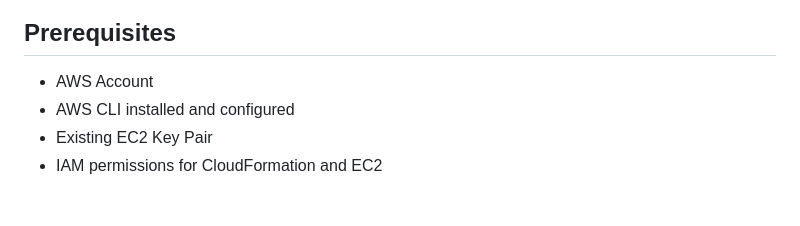
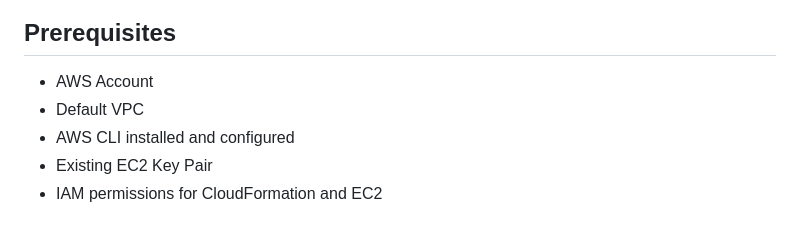
Before and after one commit to estanqueiroa/awscode, a Markdown page: cloudformation/ec2-lifetimer/README.md, the part around the change. Rendered like a GitHub page.

```diff
--- a/cloudformation/ec2-lifetimer/README.md
+++ b/cloudformation/ec2-lifetimer/README.md
@@ -15,6 +15,7 @@ This CloudFormation template deploys a simple web application that calculates li
 
 ## Prerequisites
 - AWS Account
+- Default VPC
 - AWS CLI installed and configured
 - Existing EC2 Key Pair
 - IAM permissions for CloudFormation and EC2
```
